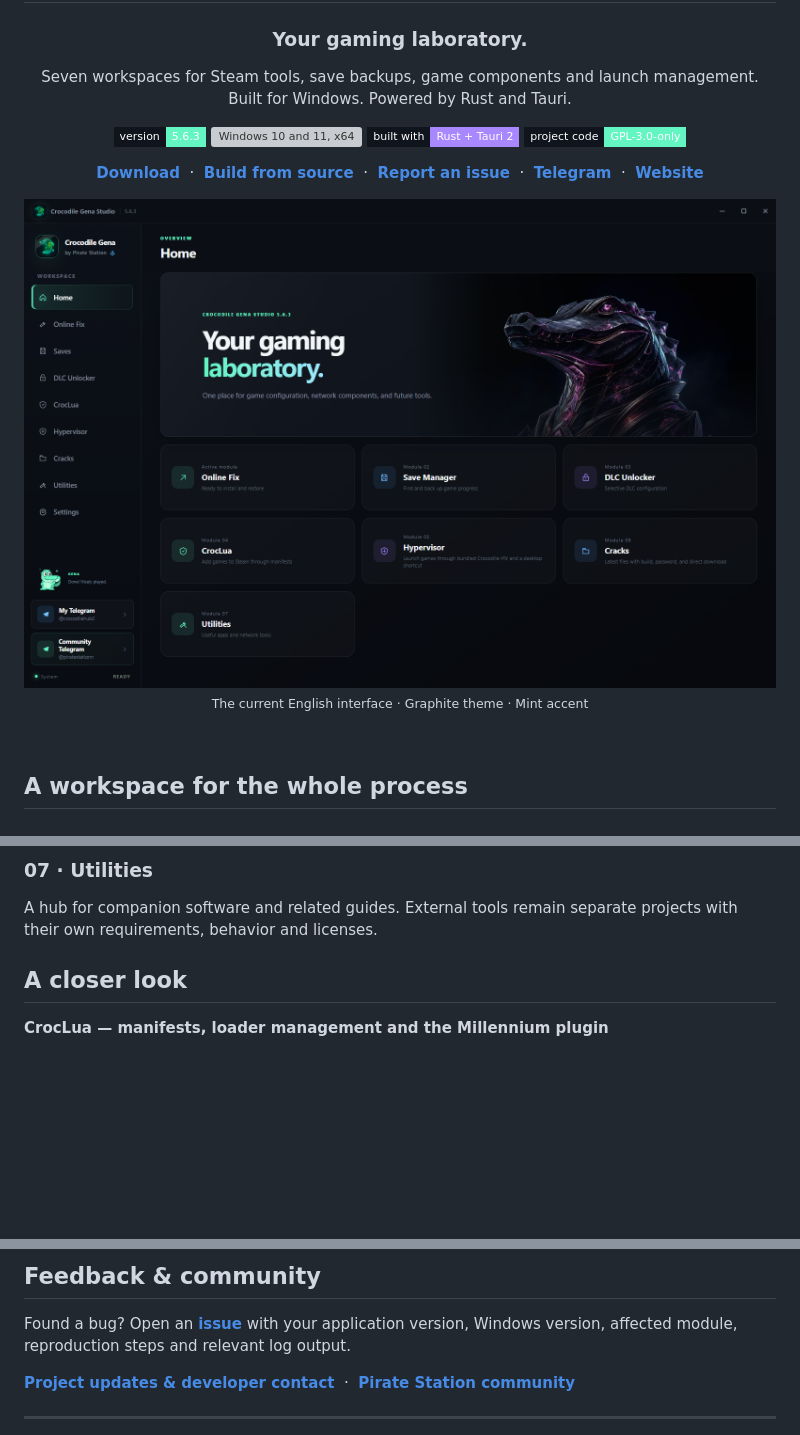
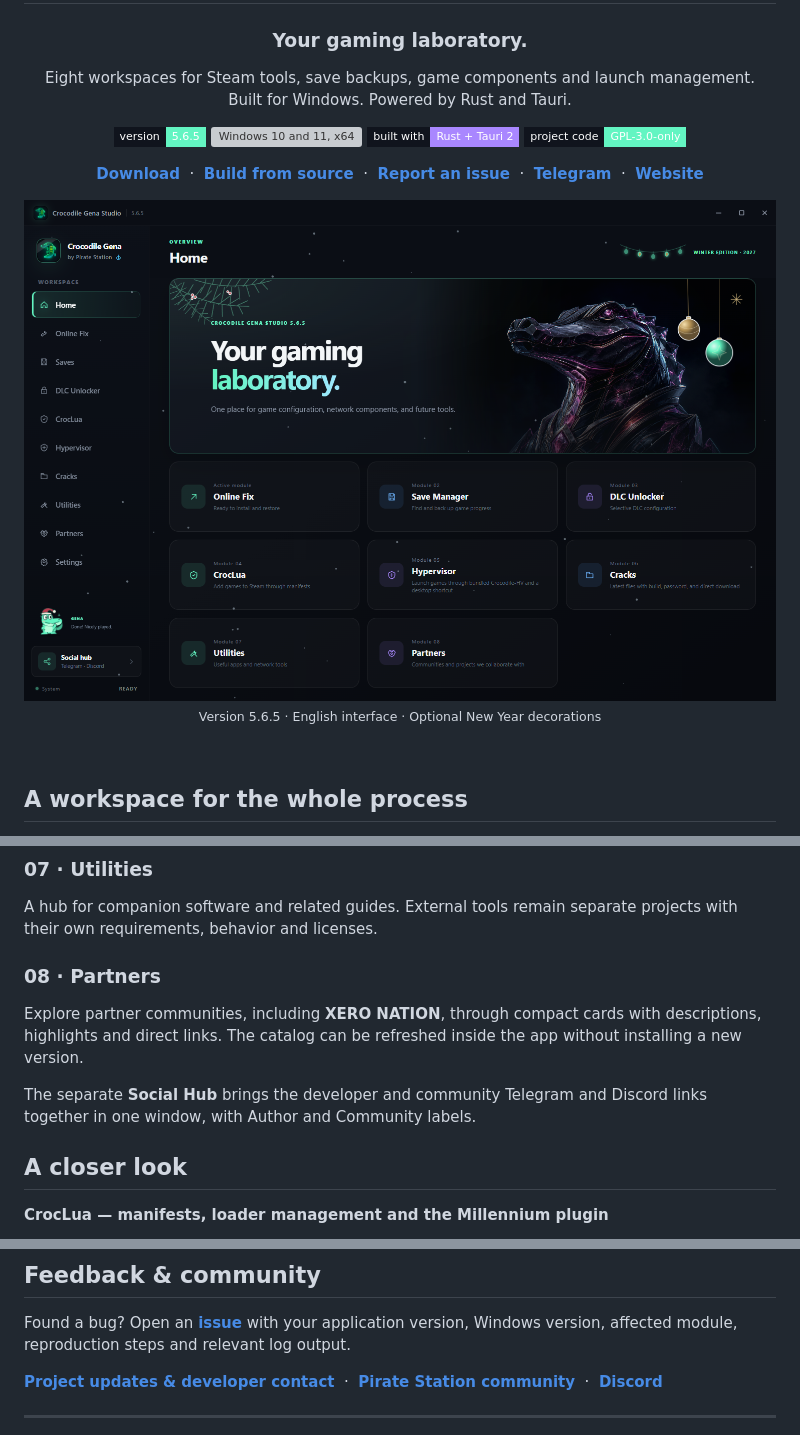
Before and after one commit to LeoBanned/crocodile-gena-studio-releases, a Markdown page: README.md, 3 parts joined by grey strips. Drawn GitHub-style; pictures changed too: docs/images/home-en-5.6.5.png (added); folded sections open; badges without logos; blank space fills up the shorter version; grey boxes are pictures that could not be loaded.

```diff
--- a/README.md
+++ b/README.md
@@ -6,11 +6,11 @@
 
 ### Your gaming laboratory.
 
-Seven workspaces for Steam tools, save backups, game components and launch management.<br/>
+Eight workspaces for Steam tools, save backups, game components and launch management.<br/>
 Built for Windows. Powered by Rust and Tauri.
 
 <p>
-  <img alt="Version 5.6.3" src="https://img.shields.io/badge/version-5.6.3-63f5c2?style=flat-square&labelColor=10141d" />
+  <img alt="Version 5.6.5" src="https://img.shields.io/badge/version-5.6.5-63f5c2?style=flat-square&labelColor=10141d" />
   <img alt="Windows 10 and 11, x64" src="https://img.shields.io/badge/Windows-10%20%2F%2011%20%C2%B7%20x64-82d9ff?style=flat-square&labelColor=10141d" />
   <img alt="Rust and Tauri 2" src="https://img.shields.io/badge/built%20with-Rust%20%2B%20Tauri%202-a987ff?style=flat-square&labelColor=10141d" />
   <img alt="Project code: GPL-3.0-only" src="https://img.shields.io/badge/project%20code-GPL--3.0--only-63f5c2?style=flat-square&labelColor=10141d" />
@@ -22,9 +22,9 @@ Built for Windows. Powered by Rust and Tauri.
 **[Telegram](https://t.me/crocodilehub2)** &nbsp;·&nbsp;
 **[Website](https://crocodilegenastudio.bond/)**
 
-<img src="docs/images/home-en-5.6.3.png" width="100%" alt="Crocodile Gena Studio 5.6.3 — English home screen in the Graphite theme" />
+<img src="docs/images/home-en-5.6.5.png" width="100%" alt="Crocodile Gena Studio 5.6.5 — English home screen in the Graphite theme" />
 
-<sub>The current English interface · Graphite theme · Mint accent</sub>
+<sub>Version 5.6.5 · English interface · Optional New Year decorations</sub>
 
 </div>
 
@@ -137,6 +139,12 @@ Downloaded archive contents are not automatically executed after extraction.
 ### 07 · Utilities
 
 A hub for companion software and related guides. External tools remain separate projects with their own requirements, behavior and licenses.
+
+### 08 · Partners
+
+Explore partner communities, including **XERO NATION**, through compact cards with descriptions, highlights and direct links. The catalog can be refreshed inside the app without installing a new version.
+
+The separate **Social Hub** brings the developer and community Telegram and Discord links together in one window, with Author and Community labels.
 
 </details>
 
@@ -261,7 +266,7 @@ Bundled DLLs, executables and external tools retain their respective licenses. T
 
 Found a bug? Open an **[issue](https://github.com/LeoBanned/crocodile-gena-studio-releases/issues)** with your application version, Windows version, affected module, reproduction steps and relevant log output.
 
-**[Project updates & developer contact](https://t.me/crocodilehub2)** &nbsp;·&nbsp; **[Pirate Station community](https://t.me/piratestationn)**
+**[Project updates & developer contact](https://t.me/crocodilehub2)** &nbsp;·&nbsp; **[Pirate Station community](https://t.me/piratestationn)** &nbsp;·&nbsp; **[Discord](https://discord.gg/Vwp5DAnFG)**
 
 ---
 
```
Also changed, not shown: other parts of README.md (+21 -22 lines), docs/images/home-light-en-5.6.5.png (added), 8 other files.
